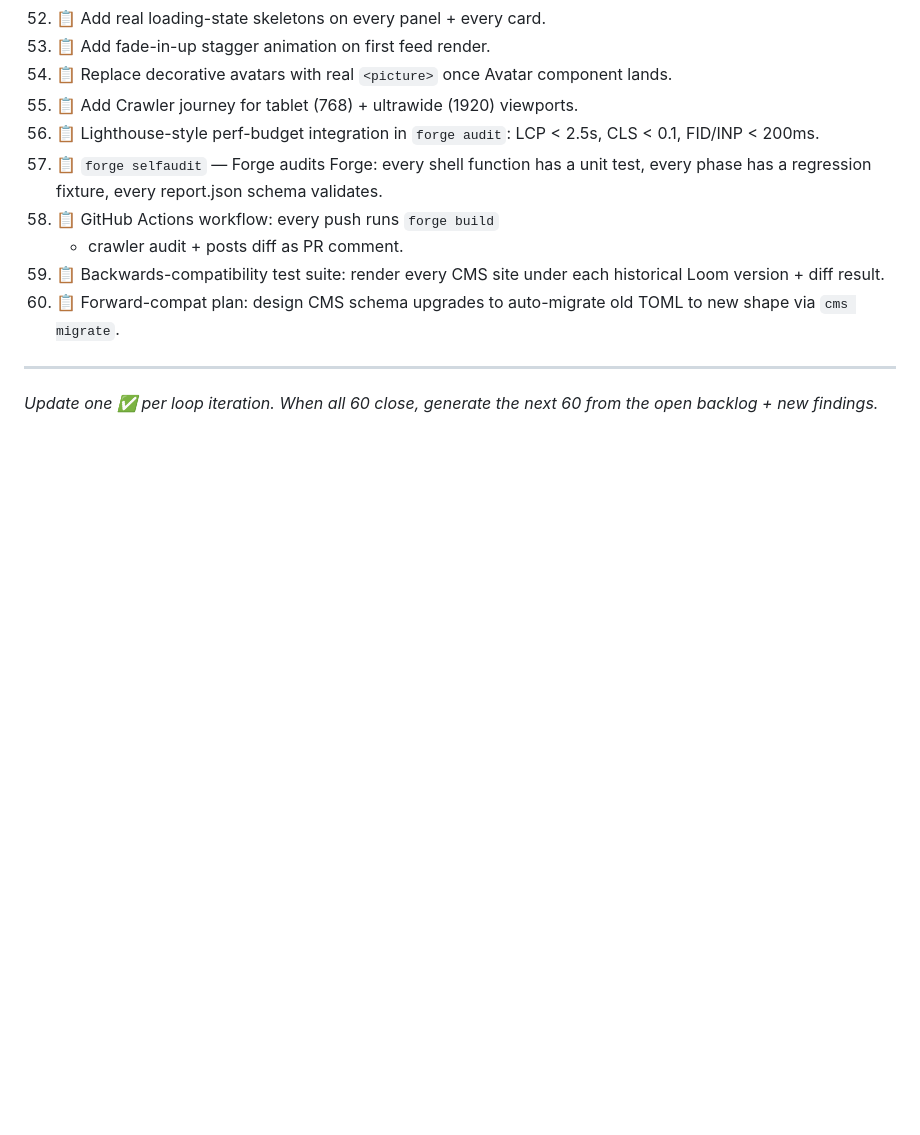
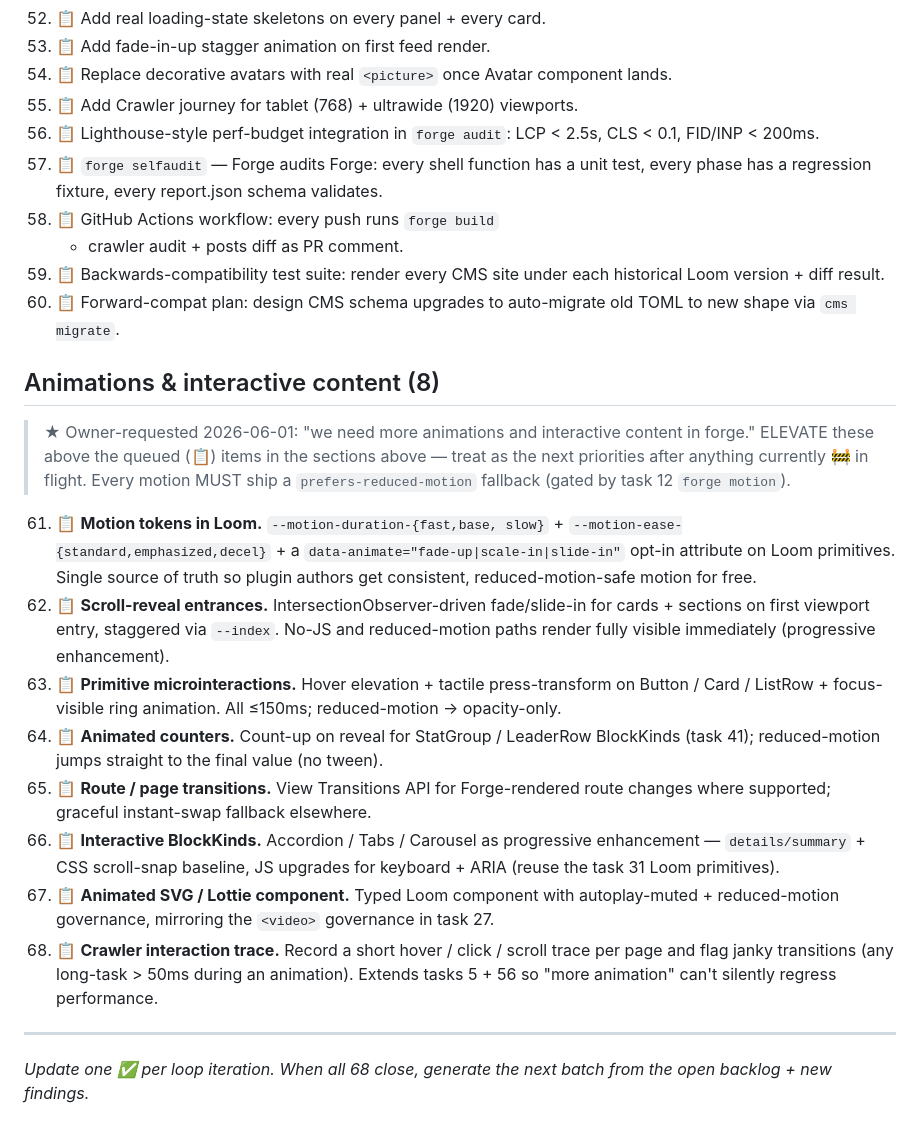
Before and after one commit to thepictishbeast/PlausiDen-Forge, a Markdown page: FORGE_ROADMAP.md, the part around one of its changes. Drawn GitHub-style; blank space fills up the shorter version.

Commit message:
roadmap: add Animations & interactive content section (tasks 61-68)
Owner-requested 2026-06-01: more animations + interactive content in Forge.
8 concrete, reduced-motion-gated items (motion tokens, scroll-reveal,
microinteractions, animated counters, route transitions, interactive
BlockKinds, Lottie/SVG component, Crawler interaction trace) flagged to
elevate above the queued backlog.

Co-Authored-By: Claude Opus 4.8 (1M context) <noreply@anthropic.com>

```diff
--- a/FORGE_ROADMAP.md
+++ b/FORGE_ROADMAP.md
@@ -137,7 +137,46 @@
 60. 📋 Forward-compat plan: design CMS schema upgrades to
     auto-migrate old TOML to new shape via `cms migrate`.
 
+## Animations & interactive content (8)
+
+> ★ Owner-requested 2026-06-01: "we need more animations and
+> interactive content in forge." ELEVATE these above the queued
+> (📋) items in the sections above — treat as the next priorities
+> after anything currently 🚧 in flight. Every motion MUST ship a
+> `prefers-reduced-motion` fallback (gated by task 12 `forge
+> motion`).
+
+61. 📋 **Motion tokens in Loom.** `--motion-duration-{fast,base,
+    slow}` + `--motion-ease-{standard,emphasized,decel}` + a
+    `data-animate="fade-up|scale-in|slide-in"` opt-in attribute on
+    Loom primitives. Single source of truth so plugin authors get
+    consistent, reduced-motion-safe motion for free.
+62. 📋 **Scroll-reveal entrances.** IntersectionObserver-driven
+    fade/slide-in for cards + sections on first viewport entry,
+    staggered via `--index`. No-JS and reduced-motion paths render
+    fully visible immediately (progressive enhancement).
+63. 📋 **Primitive microinteractions.** Hover elevation + tactile
+    press-transform on Button / Card / ListRow + focus-visible
+    ring animation. All ≤150ms; reduced-motion → opacity-only.
+64. 📋 **Animated counters.** Count-up on reveal for StatGroup /
+    LeaderRow BlockKinds (task 41); reduced-motion jumps straight
+    to the final value (no tween).
+65. 📋 **Route / page transitions.** View Transitions API for
+    Forge-rendered route changes where supported; graceful
+    instant-swap fallback elsewhere.
+66. 📋 **Interactive BlockKinds.** Accordion / Tabs / Carousel as
+    progressive enhancement — `details/summary` + CSS scroll-snap
+    baseline, JS upgrades for keyboard + ARIA (reuse the task 31
+    Loom primitives).
+67. 📋 **Animated SVG / Lottie component.** Typed Loom component
+    with autoplay-muted + reduced-motion governance, mirroring the
+    `<video>` governance in task 27.
+68. 📋 **Crawler interaction trace.** Record a short hover / click
+    / scroll trace per page and flag janky transitions (any
+    long-task > 50ms during an animation). Extends tasks 5 + 56 so
+    "more animation" can't silently regress performance.
+
 ---
 
-*Update one ✅ per loop iteration. When all 60 close, generate
-the next 60 from the open backlog + new findings.*
+*Update one ✅ per loop iteration. When all 68 close, generate
+the next batch from the open backlog + new findings.*
```
Also changed, not shown: other parts of FORGE_ROADMAP.md (+1 -1 lines).
